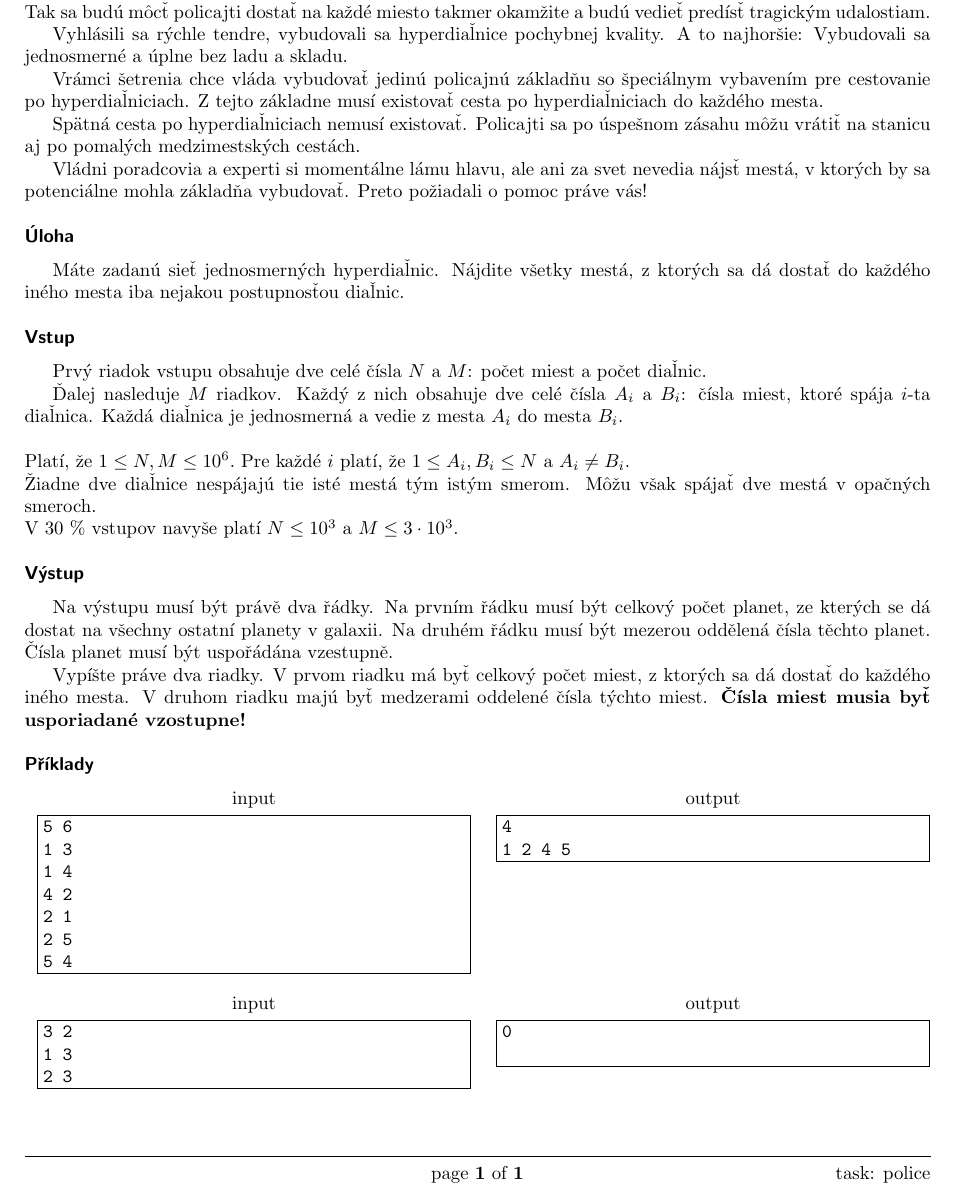
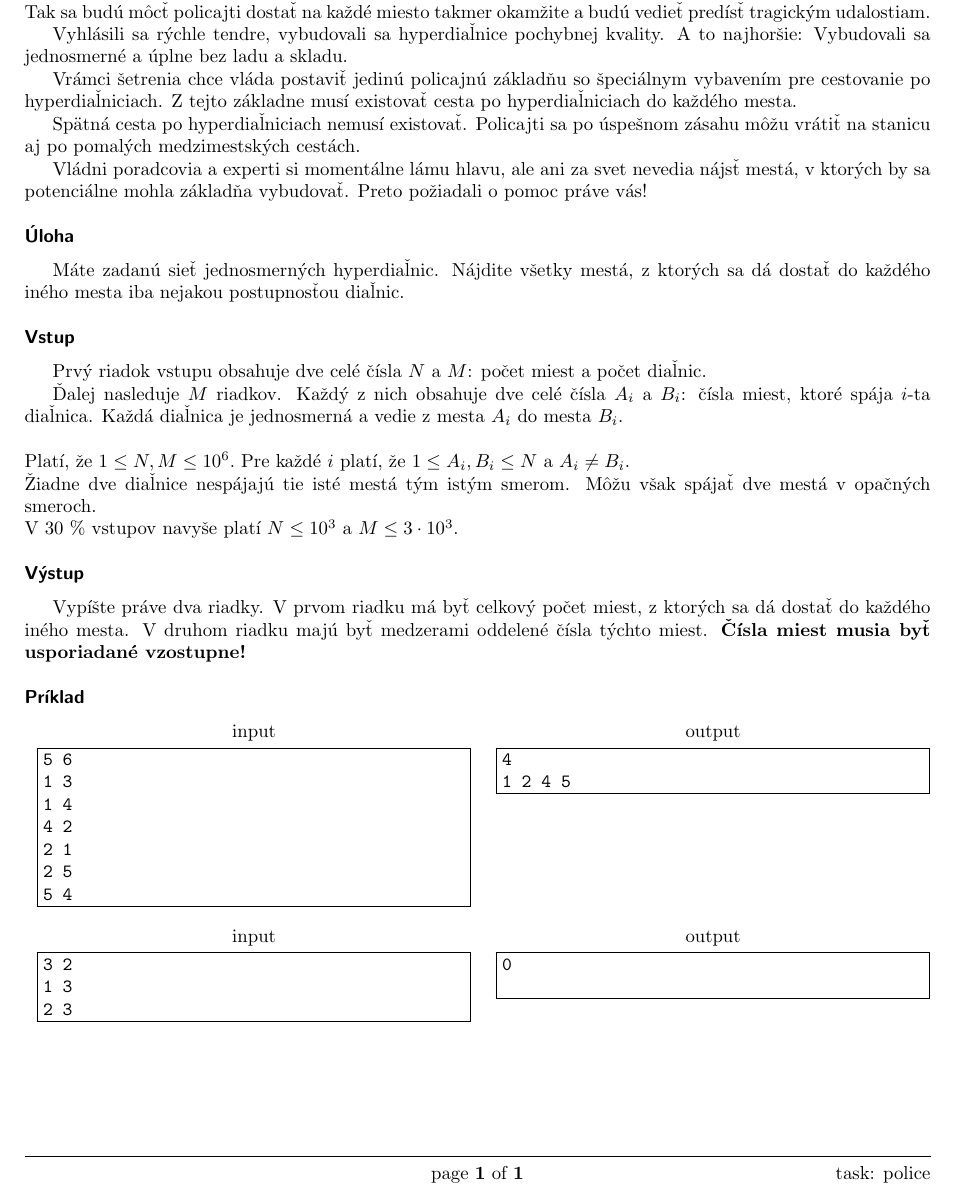
Before and after one commit to fabik/cpspc2017, a LaTeX document (statements/src/lang-sk/day-cz/police.tex): part of the page, cut so that both start at the same text. Compiled offline with pdfLaTeX.

Commit message:
police (sk translation) fix

```diff
--- a/statements/src/lang-sk/day-cz/police.tex
+++ b/statements/src/lang-sk/day-cz/police.tex
@@ -15,7 +15,7 @@ okamžite a budú vedieť predísť tragickým udalostiam.
 Vyhlásili sa rýchle tendre, vybudovali sa hyperdiaľnice pochybnej kvality. A to
 najhoršie: Vybudovali sa jednosmerné a úplne bez ladu a skladu.
 
-Vrámci šetrenia chce vláda vybudovať jedinú policajnú základňu so špeciálnym
+Vrámci šetrenia chce vláda postaviť jedinú policajnú základňu so špeciálnym
 vybavením pre cestovanie po hyperdiaľniciach. Z tejto základne musí existovať
 cesta po hyperdiaľniciach do každého mesta.
 
@@ -50,16 +50,11 @@ V 30 \% vstupov navyše platí $N \leq 10^3$ a $M \leq 3 \cdot 10^3$.
 
 \heading{Výstup}
 
-Na výstupu musí být právě dva řádky. Na prvním řádku musí být celkový počet
-planet, ze kterých se dá dostat na všechny ostatní planety v galaxii. Na druhém
-řádku musí být mezerou oddělená čísla těchto planet. Čísla planet musí být
-uspořádána vzestupně.
-
 Vypíšte práve dva riadky. V prvom riadku má byť celkový počet miest, z ktorých
 sa dá dostať do každého iného mesta. V druhom riadku majú byť medzerami oddelené
 čísla týchto miest. \textbf{Čísla miest musia byť usporiadané vzostupne!}
 
-\heading{Příklady}
+\heading{Príklad}
 
 \sampleIN
 5 6
```
